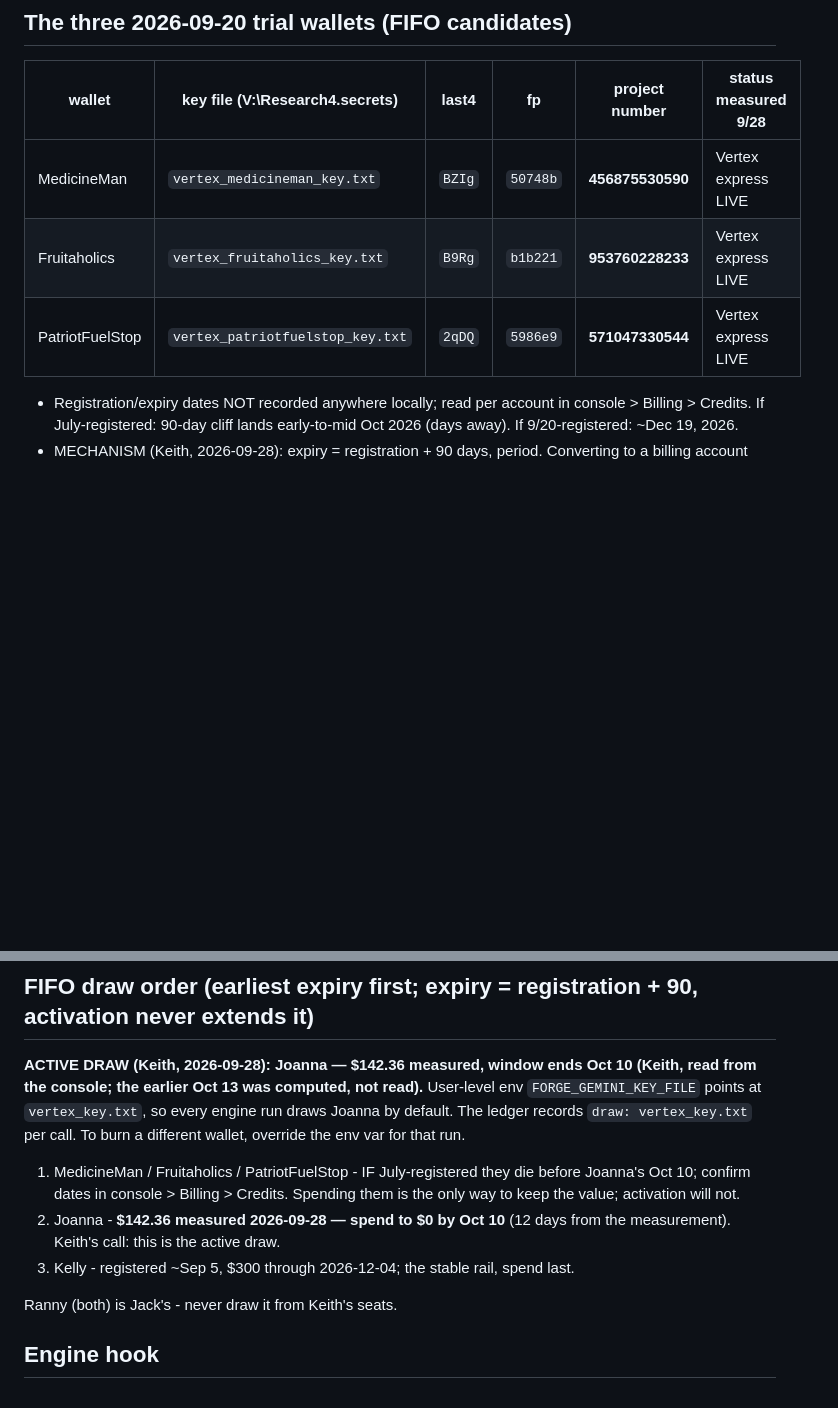
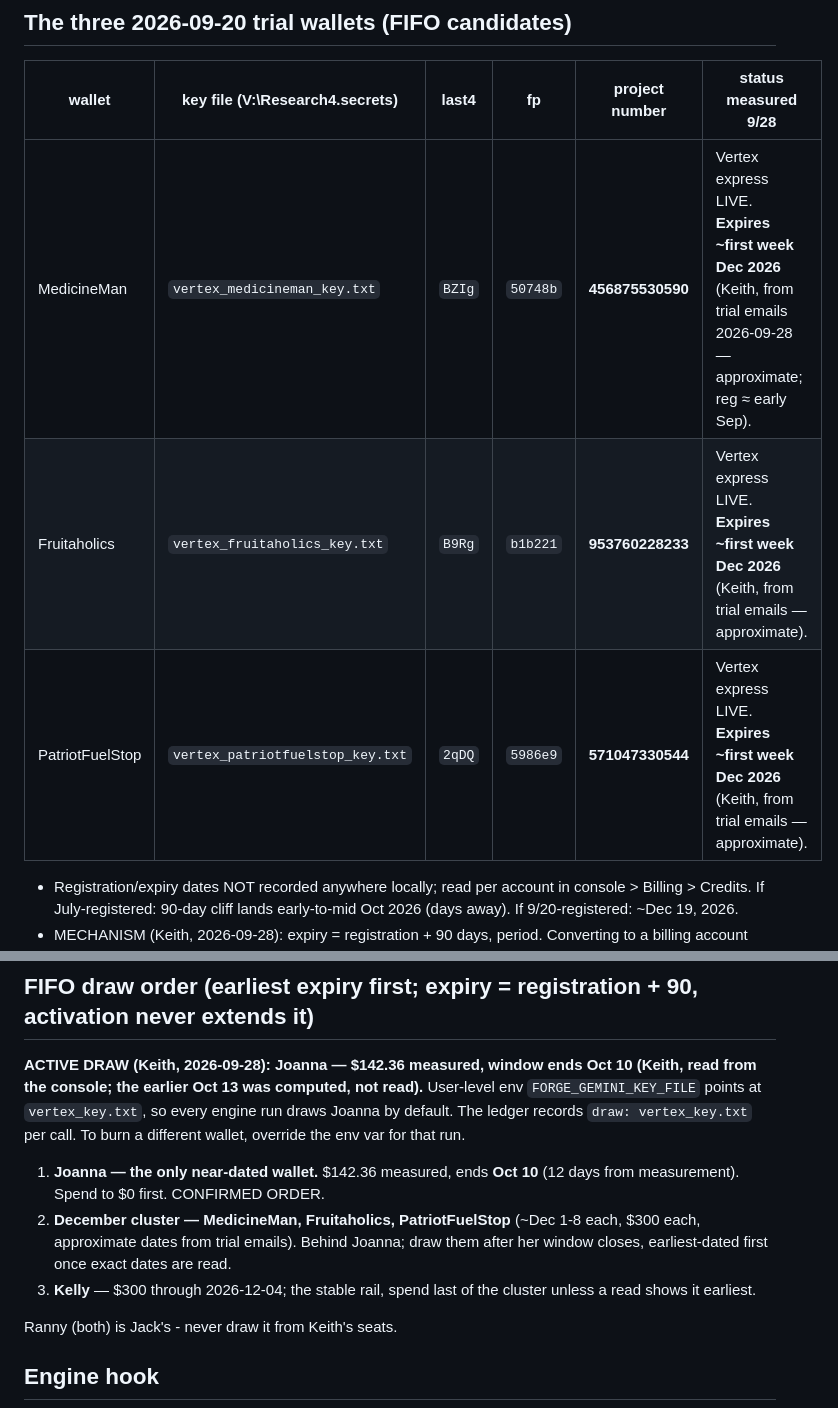
Before and after one commit to SpiderCaster/COSMOS-SC, a Markdown page: WALLETS.md, 2 parts joined by grey strips. GitHub-like rendering; blank space fills up the shorter version.

Commit message:
FIFO pinned: Joanna Oct 10 first; medicineman/fruitaholics/patriotfuelstop expire ~first week Dec (trial emails, approximate)

```diff
--- a/WALLETS.md
+++ b/WALLETS.md
@@ -11,9 +11,9 @@ discovery (the 404/403 message names the owning project).
 
 | wallet | key file (V:\Research4\.secrets\) | last4 | fp | project number | status measured 9/28 |
 |---|---|---|---|---|---|
-| MedicineMan | `vertex_medicineman_key.txt` | `BZIg` | `50748b` | **456875530590** | Vertex express LIVE |
-| Fruitaholics | `vertex_fruitaholics_key.txt` | `B9Rg` | `b1b221` | **953760228233** | Vertex express LIVE |
-| PatriotFuelStop | `vertex_patriotfuelstop_key.txt` | `2qDQ` | `5986e9` | **571047330544** | Vertex express LIVE |
+| MedicineMan | `vertex_medicineman_key.txt` | `BZIg` | `50748b` | **456875530590** | Vertex express LIVE. **Expires ~first week Dec 2026** (Keith, from trial emails 2026-09-28 — approximate; reg ≈ early Sep). |
+| Fruitaholics | `vertex_fruitaholics_key.txt` | `B9Rg` | `b1b221` | **953760228233** | Vertex express LIVE. **Expires ~first week Dec 2026** (Keith, from trial emails — approximate). |
+| PatriotFuelStop | `vertex_patriotfuelstop_key.txt` | `2qDQ` | `5986e9` | **571047330544** | Vertex express LIVE. **Expires ~first week Dec 2026** (Keith, from trial emails — approximate). |
 
 - Registration/expiry dates NOT recorded anywhere locally; read per account
   in console > Billing > Credits. If July-registered: 90-day cliff lands
@@ -47,12 +47,13 @@ User-level env `FORGE_GEMINI_KEY_FILE` points at `vertex_key.txt`, so every
 engine run draws Joanna by default. The ledger records `draw: vertex_key.txt`
 per call. To burn a different wallet, override the env var for that run.
 
-1. MedicineMan / Fruitaholics / PatriotFuelStop - IF July-registered they die
-   before Joanna's Oct 10; confirm dates in console > Billing > Credits.
-   Spending them is the only way to keep the value; activation will not.
-2. Joanna - **$142.36 measured 2026-09-28 — spend to $0 by Oct 10** (12 days
-   from the measurement). Keith's call: this is the active draw.
-3. Kelly - registered ~Sep 5, $300 through 2026-12-04; the stable rail, spend last.
+1. **Joanna — the only near-dated wallet.** $142.36 measured, ends **Oct 10**
+   (12 days from measurement). Spend to $0 first. CONFIRMED ORDER.
+2. **December cluster — MedicineMan, Fruitaholics, PatriotFuelStop** (~Dec 1-8
+   each, $300 each, approximate dates from trial emails). Behind Joanna; draw
+   them after her window closes, earliest-dated first once exact dates are read.
+3. **Kelly** — $300 through 2026-12-04; the stable rail, spend last of the
+   cluster unless a read shows it earliest.
 
 Ranny (both) is Jack's - never draw it from Keith's seats.
 
```
